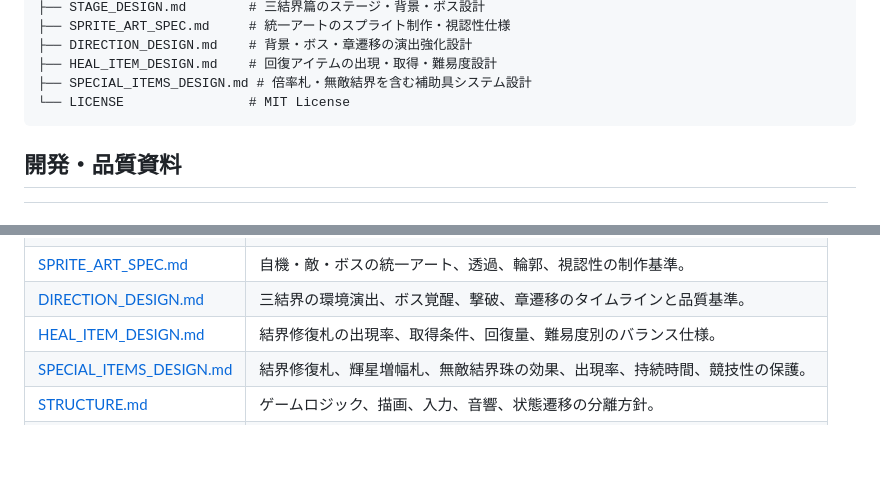
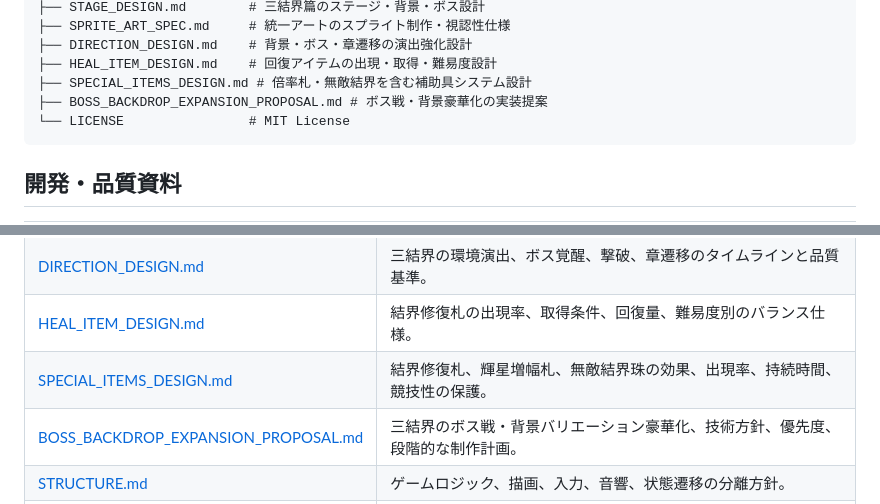
Before and after one commit to tailofyukki-cell/space-invaders-game, a Markdown page: README.md, 2 parts joined by grey strips. Drawn GitHub-style; blank space fills up the shorter version.

Commit message:
docs: add boss and backdrop expansion proposal

````diff
--- a/README.md
+++ b/README.md
@@ -140,6 +140,7 @@ space-invaders-game/
 ├── DIRECTION_DESIGN.md    # 背景・ボス・章遷移の演出強化設計
 ├── HEAL_ITEM_DESIGN.md    # 回復アイテムの出現・取得・難易度設計
 ├── SPECIAL_ITEMS_DESIGN.md # 倍率札・無敵結界を含む補助具システム設計
+├── BOSS_BACKDROP_EXPANSION_PROPOSAL.md # ボス戦・背景豪華化の実装提案
 └── LICENSE                # MIT License
 ```
 
@@ -153,6 +154,7 @@ space-invaders-game/
 | [DIRECTION_DESIGN.md](DIRECTION_DESIGN.md) | 三結界の環境演出、ボス覚醒、撃破、章遷移のタイムラインと品質基準。 |
 | [HEAL_ITEM_DESIGN.md](HEAL_ITEM_DESIGN.md) | 結界修復札の出現率、取得条件、回復量、難易度別のバランス仕様。 |
 | [SPECIAL_ITEMS_DESIGN.md](SPECIAL_ITEMS_DESIGN.md) | 結界修復札、輝星増幅札、無敵結界珠の効果、出現率、持続時間、競技性の保護。 |
+| [BOSS_BACKDROP_EXPANSION_PROPOSAL.md](BOSS_BACKDROP_EXPANSION_PROPOSAL.md) | 三結界のボス戦・背景バリエーション豪華化、技術方針、優先度、段階的な制作計画。 |
 | [STRUCTURE.md](STRUCTURE.md) | ゲームロジック、描画、入力、音響、状態遷移の分離方針。 |
 | [ASSETS.md](ASSETS.md) | ネオン和風サイバーSFのアートディレクションと生成済み視覚基準。 |
 | [TEST_RESULTS.md](TEST_RESULTS.md) | タイトル、戦闘、三結界の背景、ボス、結果、設定、難易度の確認結果。 |
````
Also changed, not shown: BOSS_BACKDROP_EXPANSION_PROPOSAL.md (added, +164 -0 lines).
